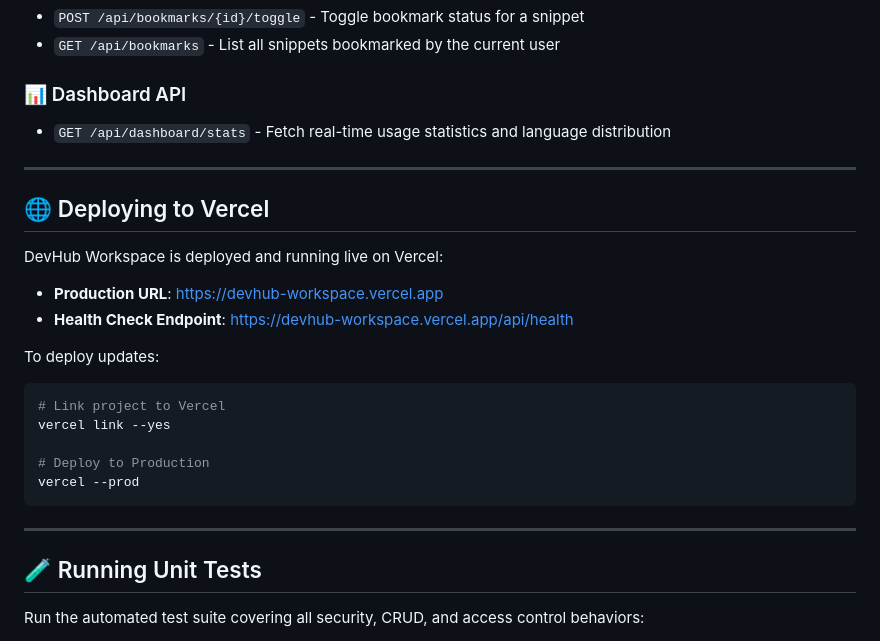
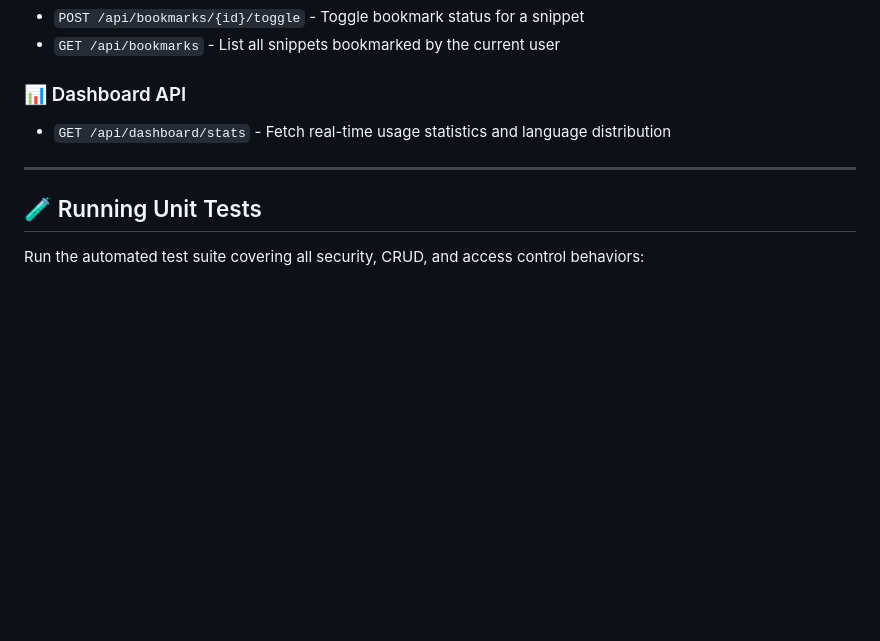
Before and after one commit to harsh312-afk/devhub-workspace, a Markdown page: README.md, the part around the change. Drawn GitHub-style; blank space fills up the shorter version.

Commit message:
docs: Remove Deploying to Vercel section from README

````diff
--- a/README.md
+++ b/README.md
@@ -158,25 +158,6 @@ http://127.0.0.1:8000
 
 ---
 
-## 🌐 Deploying to Vercel
-
-DevHub Workspace is deployed and running live on Vercel:
-
-- **Production URL**: [https://devhub-workspace.vercel.app](https://devhub-workspace.vercel.app)
-- **Health Check Endpoint**: [https://devhub-workspace.vercel.app/api/health](https://devhub-workspace.vercel.app/api/health)
-
-To deploy updates:
-
-```bash
-# Link project to Vercel
-vercel link --yes
-
-# Deploy to Production
-vercel --prod
-```
-
----
-
 ## 🧪 Running Unit Tests
 
 Run the automated test suite covering all security, CRUD, and access control behaviors:
````
